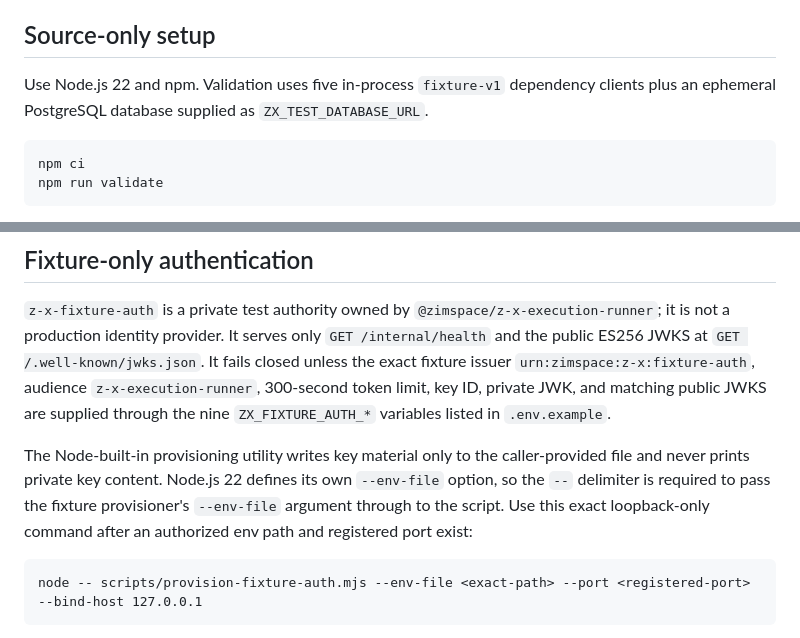
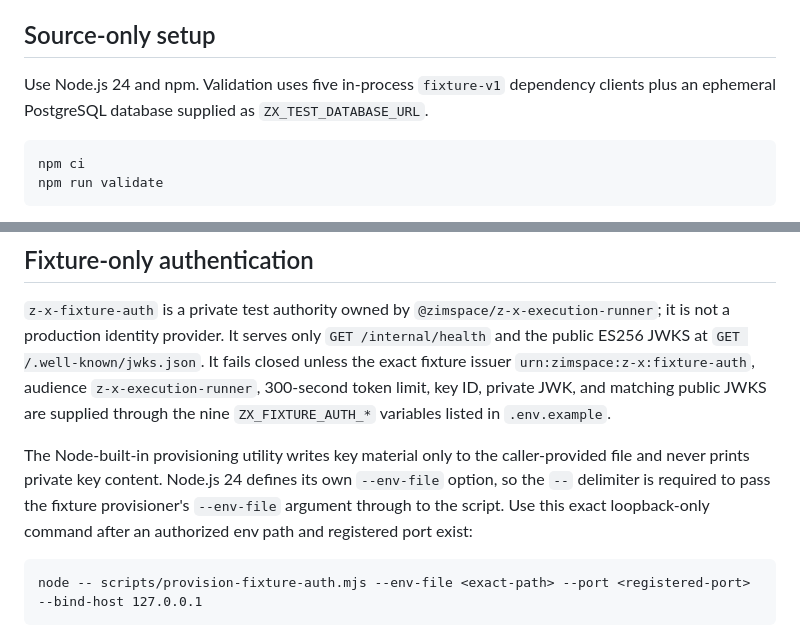
Before and after one commit to ZimmonAI/z-x_app, a Markdown page: README.md, 2 parts joined by grey strips. Rendered like a GitHub page.

Commit message:
docs: align local Z-X setup with Node 24

````diff
--- a/README.md
+++ b/README.md
@@ -4,7 +4,7 @@ Fixture-first source foundation for the governed `zx.execution.v1` contract. It
 
 ## Source-only setup
 
-Use Node.js 22 and npm. Validation uses five in-process `fixture-v1` dependency clients plus an ephemeral PostgreSQL database supplied as `ZX_TEST_DATABASE_URL`.
+Use Node.js 24 and npm. Validation uses five in-process `fixture-v1` dependency clients plus an ephemeral PostgreSQL database supplied as `ZX_TEST_DATABASE_URL`.
 
 ```bash
 npm ci
@@ -17,7 +17,7 @@ The source now defines three disabled, unresolved runtimes: `z-x-fixture-auth`,
 
 `z-x-fixture-auth` is a private test authority owned by `@zimspace/z-x-execution-runner`; it is not a production identity provider. It serves only `GET /internal/health` and the public ES256 JWKS at `GET /.well-known/jwks.json`. It fails closed unless the exact fixture issuer `urn:zimspace:z-x:fixture-auth`, audience `z-x-execution-runner`, 300-second token limit, key ID, private JWK, and matching public JWKS are supplied through the nine `ZX_FIXTURE_AUTH_*` variables listed in `.env.example`.
 
-The Node-built-in provisioning utility writes key material only to the caller-provided file and never prints private key content. Node.js 22 defines its own `--env-file` option, so the `--` delimiter is required to pass the fixture provisioner's `--env-file` argument through to the script. Use this exact loopback-only command after an authorized env path and registered port exist:
+The Node-built-in provisioning utility writes key material only to the caller-provided file and never prints private key content. Node.js 24 defines its own `--env-file` option, so the `--` delimiter is required to pass the fixture provisioner's `--env-file` argument through to the script. Use this exact loopback-only command after an authorized env path and registered port exist:
 
 ```text
 node -- scripts/provision-fixture-auth.mjs --env-file <exact-path> --port <registered-port> --bind-host 127.0.0.1
````
